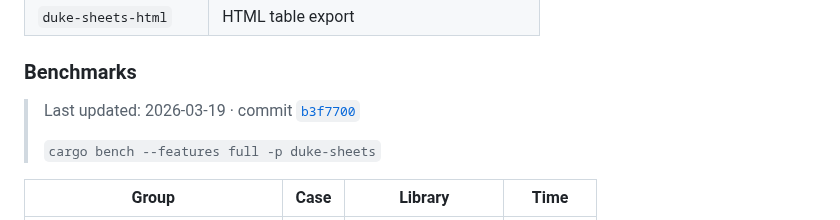
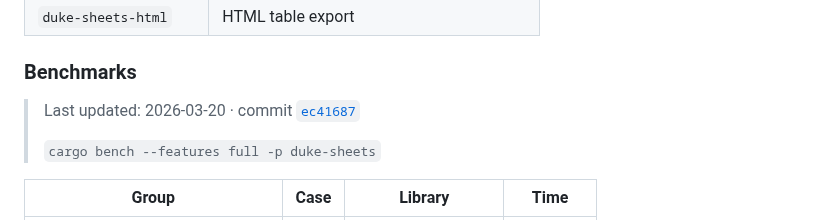
Before and after one commit to guseggert/duke-sheets, a Markdown page: README.md, the part around one of its changes. GitHub-like rendering.

```diff
--- a/README.md
+++ b/README.md
@@ -205,7 +205,7 @@ fn main() -> Result<()> {
 <!-- BENCHMARKS:START -->
 ### Benchmarks
 
-> Last updated: 2026-03-19 &middot; commit [`b3f7700`](../../commit/b3f7700)
+> Last updated: 2026-03-20 &middot; commit [`ec41687`](../../commit/ec41687)
 >
 > `cargo bench --features full -p duke-sheets`
 
```
Also changed, not shown: other parts of README.md (+49 -49 lines).
